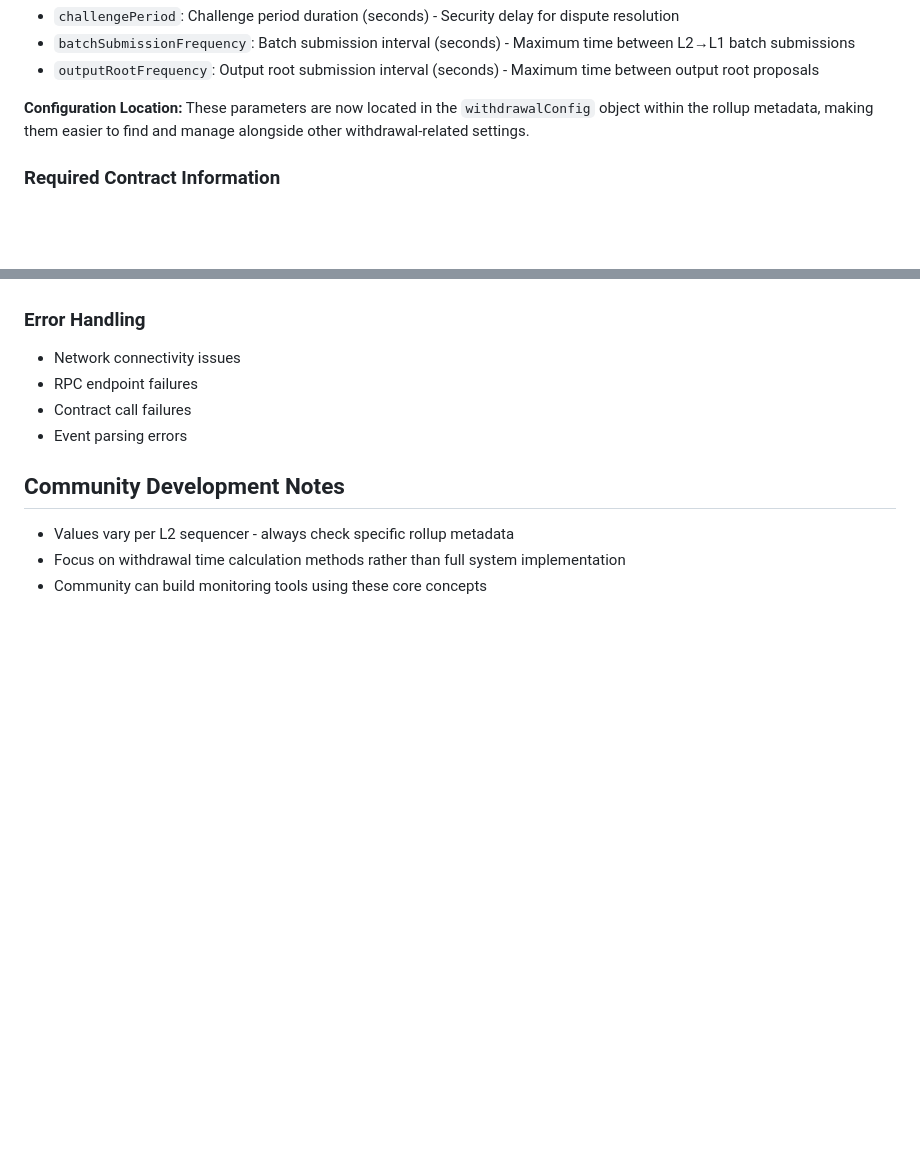
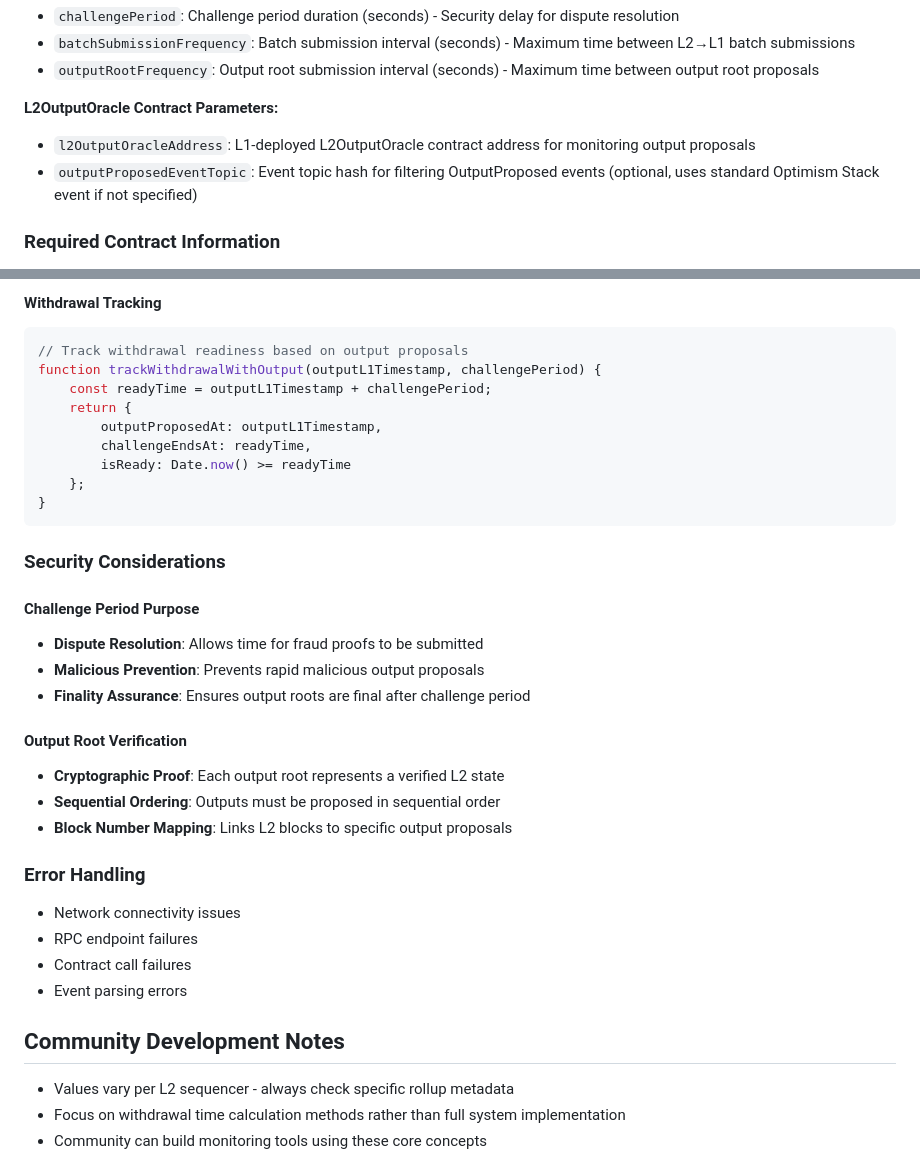
Before and after one commit to tokamak-network/tokamak-rollup-metadata-repository, a Markdown page: docs/withdrawal-monitoring.md, 2 parts joined by grey strips. GitHub-like rendering; blank space fills up the shorter version.

````diff
--- a/docs/withdrawal-monitoring.md
+++ b/docs/withdrawal-monitoring.md
@@ -187,8 +187,9 @@ Your monitoring system needs access to these parameters from rollup metadata:
 - `batchSubmissionFrequency`: Batch submission interval (seconds) - Maximum time between L2→L1 batch submissions
 - `outputRootFrequency`: Output root submission interval (seconds) - Maximum time between output root proposals
 
-**Configuration Location:**
-These parameters are now located in the `withdrawalConfig` object within the rollup metadata, making them easier to find and manage alongside other withdrawal-related settings.
+**L2OutputOracle Contract Parameters:**
+- `l2OutputOracleAddress`: L1-deployed L2OutputOracle contract address for monitoring output proposals
+- `outputProposedEventTopic`: Event topic hash for filtering OutputProposed events (optional, uses standard Optimism Stack event if not specified)
 
 ### Required Contract Information
 
@@ -215,3 +286,29 @@ These parameters are now located in the `withdrawalConfig` object within the rol
+#### Withdrawal Tracking
+```javascript
+// Track withdrawal readiness based on output proposals
+function trackWithdrawalWithOutput(outputL1Timestamp, challengePeriod) {
+    const readyTime = outputL1Timestamp + challengePeriod;
+    return {
+        outputProposedAt: outputL1Timestamp,
+        challengeEndsAt: readyTime,
+        isReady: Date.now() >= readyTime
+    };
+}
+```
+
+### Security Considerations
+
+#### Challenge Period Purpose
+- **Dispute Resolution**: Allows time for fraud proofs to be submitted
+- **Malicious Prevention**: Prevents rapid malicious output proposals
+- **Finality Assurance**: Ensures output roots are final after challenge period
+
+#### Output Root Verification
+- **Cryptographic Proof**: Each output root represents a verified L2 state
+- **Sequential Ordering**: Outputs must be proposed in sequential order
+- **Block Number Mapping**: Links L2 blocks to specific output proposals
+
+
 ### Error Handling
 
 - Network connectivity issues
````
Also changed, not shown: other parts of docs/withdrawal-monitoring.md (+70 -0 lines), docs/metadata-schema.md (+26 -6 lines).
